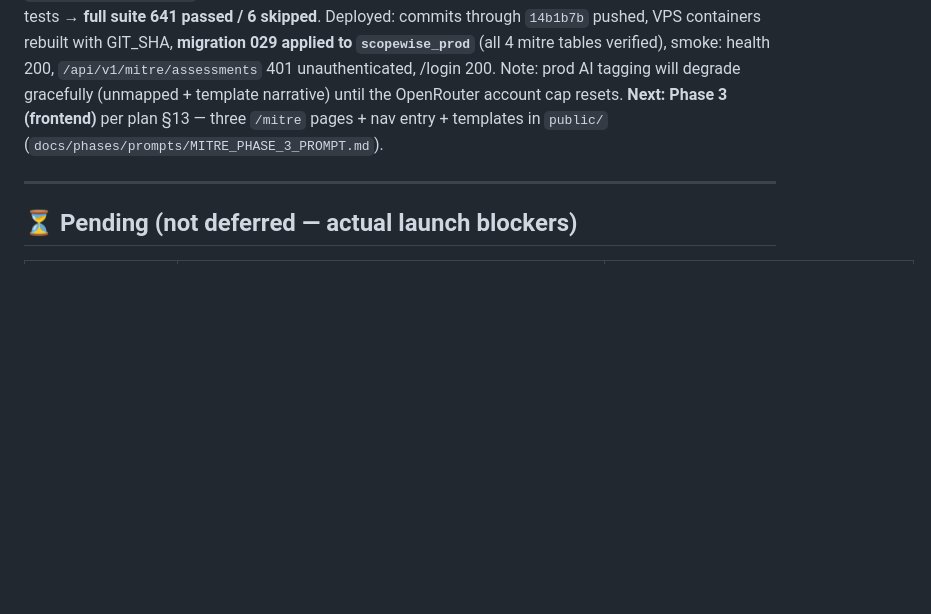
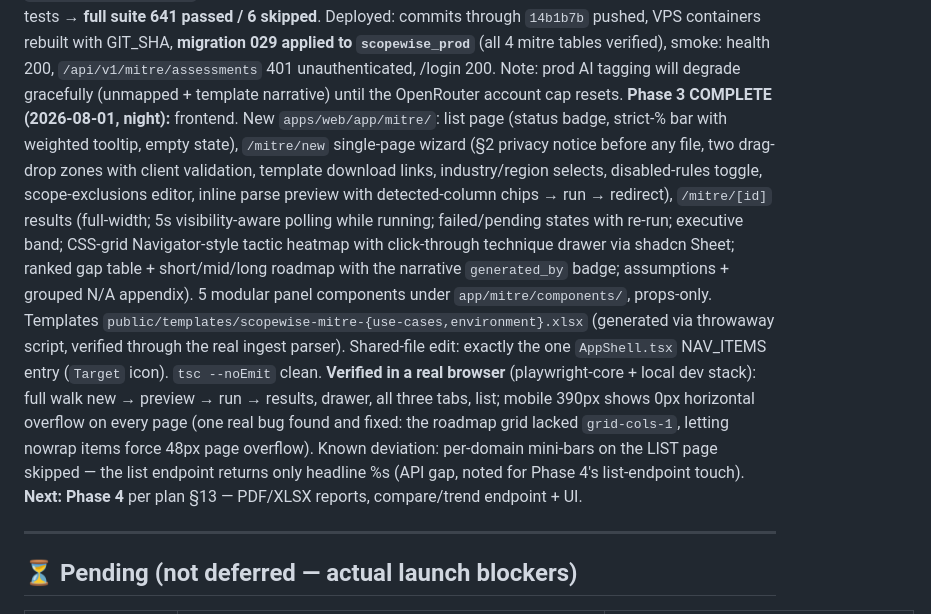
Before and after one commit to manishjnv/document-governance-platform, a Markdown page: docs/IMPLEMENTATION_PROGRESS.md, the part around the change. GitHub-like rendering; blank space fills up the shorter version.

Commit message:
Docs: MITRE Phase 3 verified; handoff extended
Co-Authored-By: Claude Fable 5 <noreply@anthropic.com>

```diff
--- a/docs/IMPLEMENTATION_PROGRESS.md
+++ b/docs/IMPLEMENTATION_PROGRESS.md
@@ -373,9 +373,32 @@ rebuilt with GIT_SHA, **migration 029 applied to `scopewise_prod`** (all
 4 mitre tables verified), smoke: health 200, `/api/v1/mitre/assessments`
 401 unauthenticated, /login 200. Note: prod AI tagging will degrade
 gracefully (unmapped + template narrative) until the OpenRouter account
-cap resets. **Next: Phase 3 (frontend)** per plan §13 — three `/mitre`
-pages + nav entry + templates in `public/`
-(`docs/phases/prompts/MITRE_PHASE_3_PROMPT.md`).
+cap resets.
+**Phase 3 COMPLETE (2026-08-01, night):** frontend. New
+`apps/web/app/mitre/`: list page (status badge, strict-% bar with
+weighted tooltip, empty state), `/mitre/new` single-page wizard (§2
+privacy notice before any file, two drag-drop zones with client
+validation, template download links, industry/region selects,
+disabled-rules toggle, scope-exclusions editor, inline parse preview with
+detected-column chips → run → redirect), `/mitre/[id]` results
+(full-width; 5s visibility-aware polling while running; failed/pending
+states with re-run; executive band; CSS-grid Navigator-style tactic
+heatmap with click-through technique drawer via shadcn Sheet; ranked gap
+table + short/mid/long roadmap with the narrative `generated_by` badge;
+assumptions + grouped N/A appendix). 5 modular panel components under
+`app/mitre/components/`, props-only. Templates
+`public/templates/scopewise-mitre-{use-cases,environment}.xlsx`
+(generated via throwaway script, verified through the real ingest
+parser). Shared-file edit: exactly the one `AppShell.tsx` NAV_ITEMS entry
+(`Target` icon). `tsc --noEmit` clean. **Verified in a real browser**
+(playwright-core + local dev stack): full walk new → preview → run →
+results, drawer, all three tabs, list; mobile 390px shows 0px horizontal
+overflow on every page (one real bug found and fixed: the roadmap grid
+lacked `grid-cols-1`, letting nowrap items force 48px page overflow).
+Known deviation: per-domain mini-bars on the LIST page skipped — the
+list endpoint returns only headline %s (API gap, noted for Phase 4's
+list-endpoint touch). **Next: Phase 4** per plan §13 — PDF/XLSX reports,
+compare/trend endpoint + UI.
 
 ---
 
```
Also changed, not shown: 1 other file.
